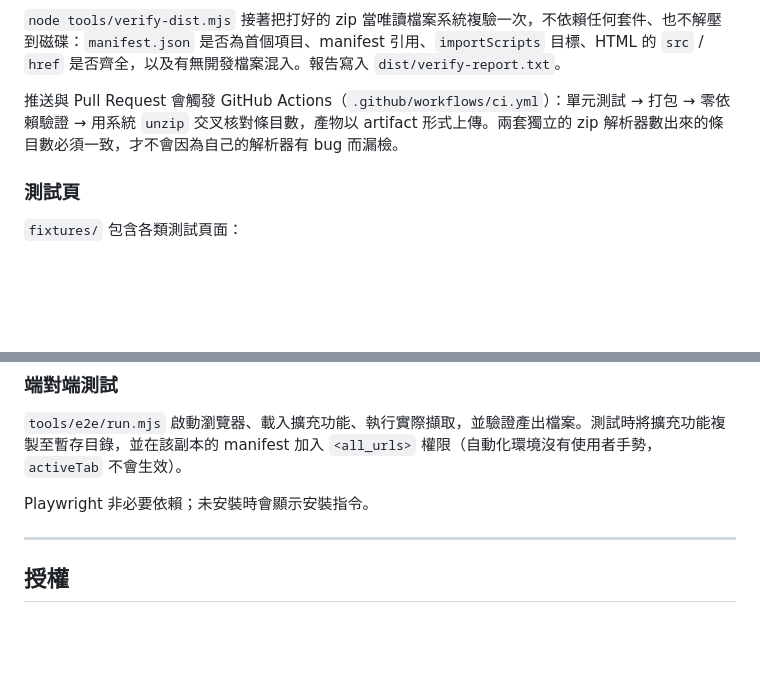
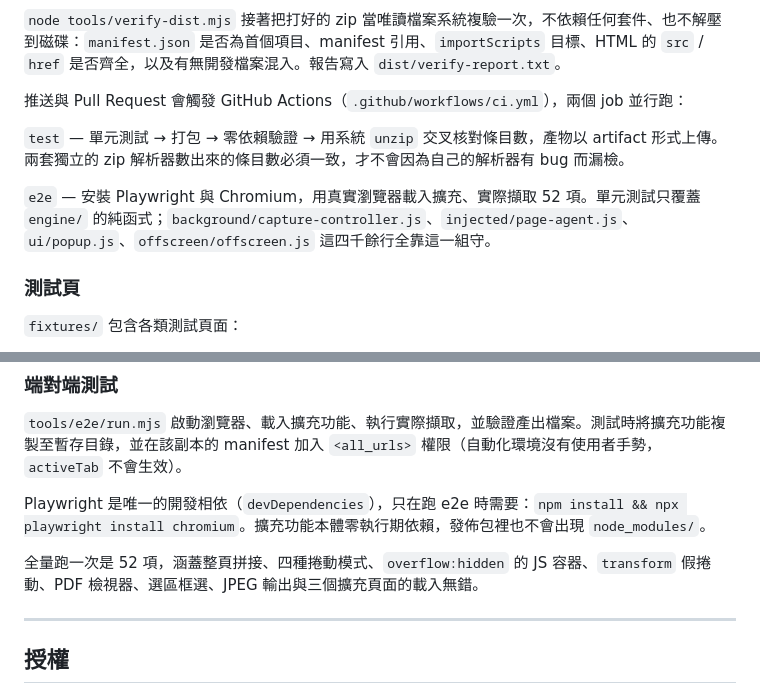
Before and after one commit to just-lum/snapscroll, a Markdown page: README.md, 2 parts joined by grey strips. Rendered like a GitHub page; blank space fills up the shorter version.

Commit message:
docs: README 補 CI badge 與 e2e 說明

```diff
--- a/README.md
+++ b/README.md
@@ -193,7 +195,11 @@ node tools/e2e/run.mjs                 # 端對端測試（需 Playwright）
 
 `node tools/verify-dist.mjs` 接著把打好的 zip 當唯讀檔案系統複驗一次，不依賴任何套件、也不解壓到磁碟：`manifest.json` 是否為首個項目、manifest 引用、`importScripts` 目標、HTML 的 `src` / `href` 是否齊全，以及有無開發檔案混入。報告寫入 `dist/verify-report.txt`。
 
-推送與 Pull Request 會觸發 GitHub Actions（`.github/workflows/ci.yml`）：單元測試 → 打包 → 零依賴驗證 → 用系統 `unzip` 交叉核對條目數，產物以 artifact 形式上傳。兩套獨立的 zip 解析器數出來的條目數必須一致，才不會因為自己的解析器有 bug 而漏檢。
+推送與 Pull Request 會觸發 GitHub Actions（`.github/workflows/ci.yml`），兩個 job 並行跑：
+
+`test` — 單元測試 → 打包 → 零依賴驗證 → 用系統 `unzip` 交叉核對條目數，產物以 artifact 形式上傳。兩套獨立的 zip 解析器數出來的條目數必須一致，才不會因為自己的解析器有 bug 而漏檢。
+
+`e2e` — 安裝 Playwright 與 Chromium，用真實瀏覽器載入擴充、實際擷取 52 項。單元測試只覆蓋 `engine/` 的純函式；`background/capture-controller.js`、`injected/page-agent.js`、`ui/popup.js`、`offscreen/offscreen.js` 這四千餘行全靠這一組守。
 
 ### 測試頁
 
@@ -211,7 +217,9 @@ node tools/e2e/run.mjs                 # 端對端測試（需 Playwright）
 
 `tools/e2e/run.mjs` 啟動瀏覽器、載入擴充功能、執行實際擷取，並驗證產出檔案。測試時將擴充功能複製至暫存目錄，並在該副本的 manifest 加入 `<all_urls>` 權限（自動化環境沒有使用者手勢，`activeTab` 不會生效）。
 
-Playwright 非必要依賴；未安裝時會顯示安裝指令。
+Playwright 是唯一的開發相依（`devDependencies`），只在跑 e2e 時需要：`npm install && npx playwright install chromium`。擴充功能本體零執行期依賴，發佈包裡也不會出現 `node_modules/`。
+
+全量跑一次是 52 項，涵蓋整頁拼接、四種捲動模式、`overflow:hidden` 的 JS 容器、`transform` 假捲動、PDF 檢視器、選區框選、JPEG 輸出與三個擴充頁面的載入無錯。
 
 ---
 
```
Also changed, not shown: other parts of README.md (+2 -0 lines).
